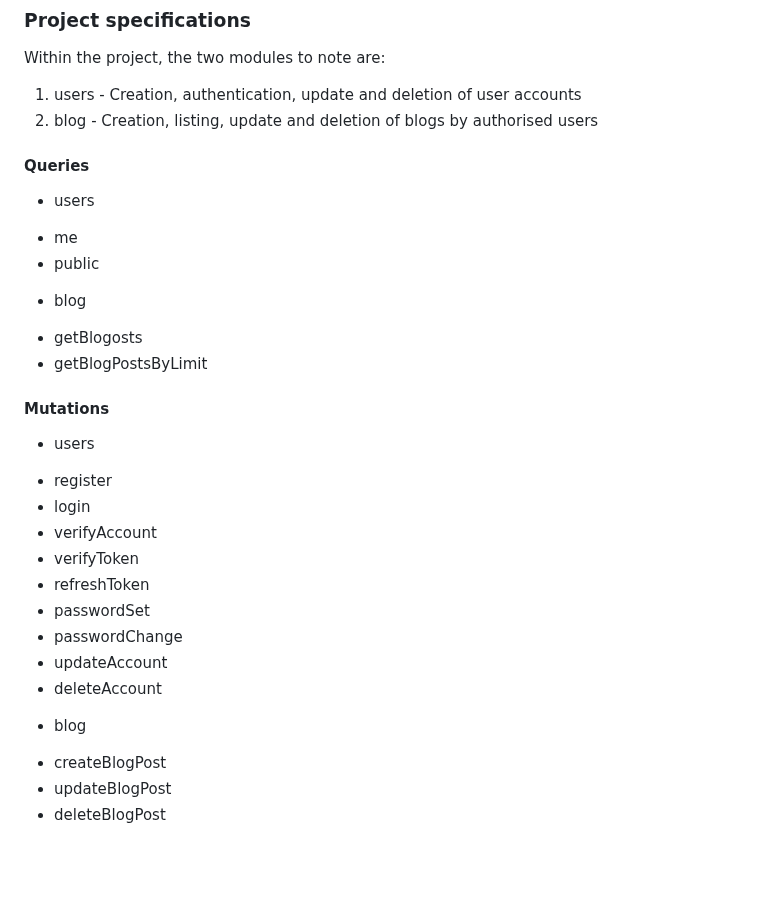
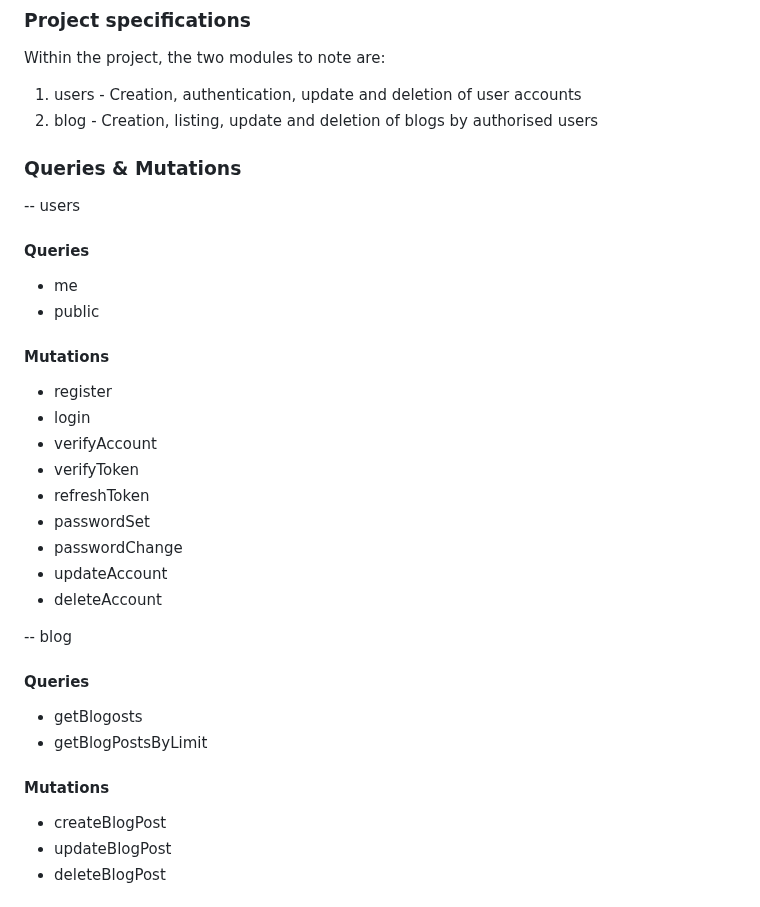
Before and after one commit to KelvinJC/grbloggr, a Markdown page: README.md, the part around the change. Drawn GitHub-style; blank space fills up the shorter version.

Commit message:
docs: Edit indentation of q&m

```diff
--- a/README.md
+++ b/README.md
@@ -16,17 +16,15 @@ Within the project, the two modules to note are:
 1. users - Creation, authentication, update and deletion of user accounts
 2. blog - Creation, listing, update and deletion of blogs by authorised users
 
+
+### Queries & Mutations
+-- users
+
 #### Queries
-- users
 * me
 * public
 
-- blog
-* getBlogosts
-* getBlogPostsByLimit
-
 #### Mutations
-- users
 * register
 * login
 * verifyAccount
@@ -37,7 +35,14 @@ Within the project, the two modules to note are:
 * updateAccount
 * deleteAccount
 
-- blog
+
+-- blog
+
+#### Queries
+* getBlogosts
+* getBlogPostsByLimit
+
+#### Mutations
 * createBlogPost
 * updateBlogPost
 * deleteBlogPost
```
